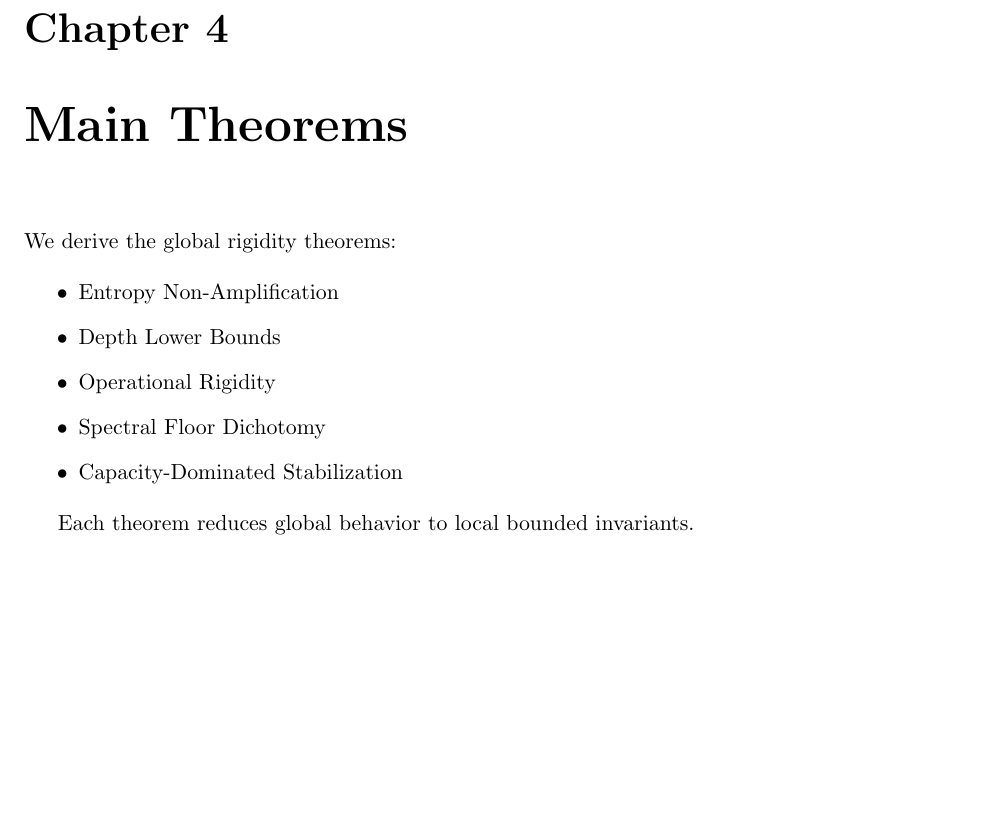
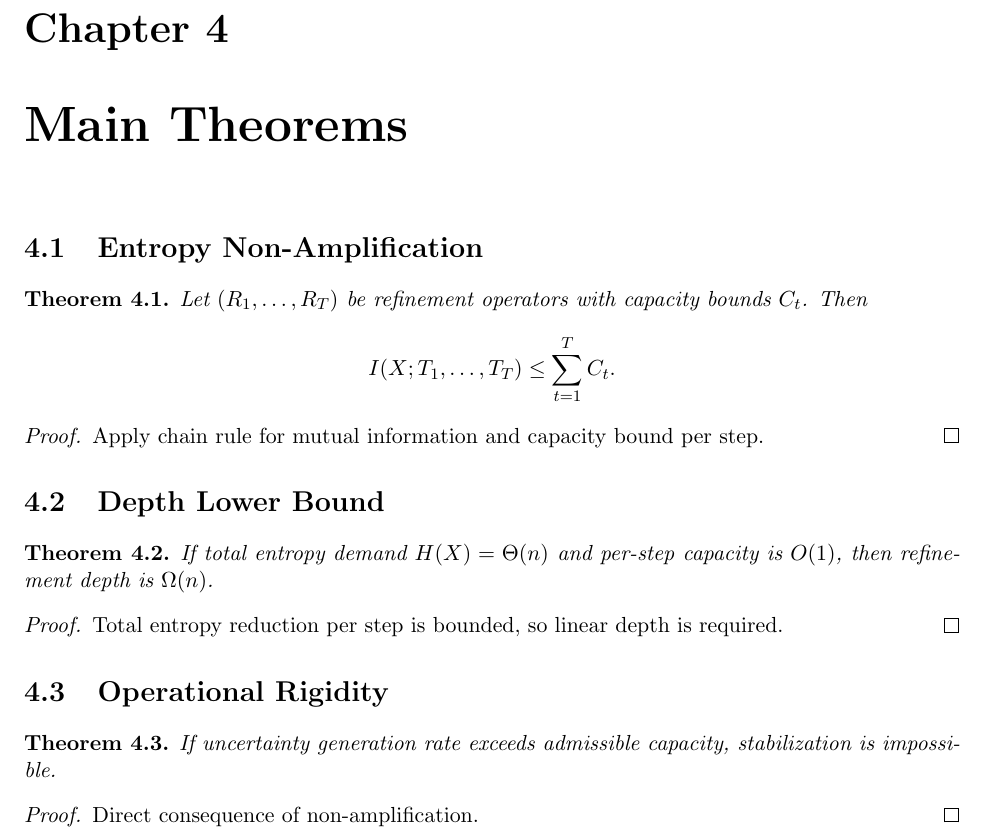
Before and after one commit to inaciovasquez2020/urf-textbook, a LaTeX thesis (manuscript/main.tex, which reads manuscript/chapters/04_main_theorems.tex): part of page 13 of 31, cut so that both start at the same text, the shorter picture padded with empty space. Compiled offline with pdfLaTeX.

Commit message:
Expand main theorems with full structure

```diff
--- a/manuscript/chapters/04_main_theorems.tex
+++ b/manuscript/chapters/04_main_theorems.tex
@@ -1,13 +1,40 @@
 \chapter{Main Theorems}
 
-We derive the global rigidity theorems:
+\section{Entropy Non-Amplification}
 
-\begin{itemize}
-\item Entropy Non-Amplification
-\item Depth Lower Bounds
-\item Operational Rigidity
-\item Spectral Floor Dichotomy
-\item Capacity-Dominated Stabilization
-\end{itemize}
+\begin{theorem}
+Let $(R_1,\dots,R_T)$ be refinement operators with capacity bounds $C_t$.
+Then
+\[
+I(X;T_1,\dots,T_T) \le \sum_{t=1}^T C_t.
+\]
+\end{theorem}
 
-Each theorem reduces global behavior to local bounded invariants.
+\begin{proof}
+Apply chain rule for mutual information and
+capacity bound per step.
+\end{proof}
+
+\section{Depth Lower Bound}
+
+\begin{theorem}
+If total entropy demand $H(X)=\Theta(n)$
+and per-step capacity is $O(1)$,
+then refinement depth is $\Omega(n)$.
+\end{theorem}
+
+\begin{proof}
+Total entropy reduction per step is bounded,
+so linear depth is required.
+\end{proof}
+
+\section{Operational Rigidity}
+
+\begin{theorem}
+If uncertainty generation rate exceeds admissible capacity,
+stabilization is impossible.
+\end{theorem}
+
+\begin{proof}
+Direct consequence of non-amplification.
+\end{proof}
```
